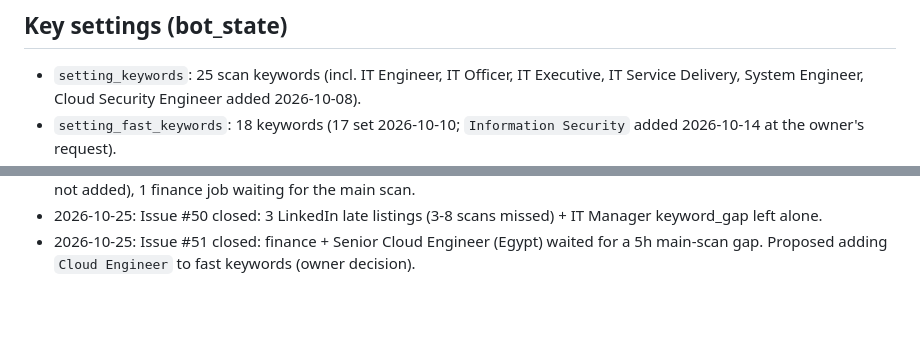
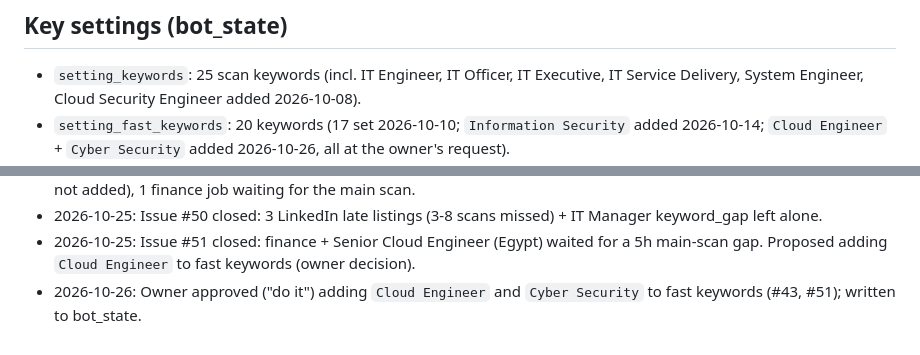
Before and after one commit to mohamedkhalaf0045-stack/job-alert, a Markdown page: docs/MEMORY.md, 2 parts joined by grey strips. GitHub-like rendering; blank space fills up the shorter version.

Commit message:
docs: fast keywords += Cloud Engineer, Cyber Security (owner approved)
Co-Authored-By: Claude Opus 5.5 <noreply@anthropic.com>
Claude-Session: https://claude.ai/code/session_01JWRBn5FuXTbpR3vJDoXWgb

```diff
--- a/docs/MEMORY.md
+++ b/docs/MEMORY.md
@@ -39,6 +39,6 @@ Last updated: 2026-10-15
 ## Key settings (bot_state)
 - `setting_keywords`: 25 scan keywords (incl. IT Engineer, IT Officer, IT Executive,
   IT Service Delivery, System Engineer, Cloud Security Engineer added 2026-10-08).
-- `setting_fast_keywords`: 18 keywords (17 set 2026-10-10; `Information Security` added 2026-10-14
-  at the owner's request).
+- `setting_fast_keywords`: 20 keywords (17 set 2026-10-10; `Information Security` added 2026-10-14;
+  `Cloud Engineer` + `Cyber Security` added 2026-10-26, all at the owner's request).
 - `setting_fast_locations`: not set, so the code default applies: UAE, Egypt, Oman
@@ -151,3 +151,4 @@ Open questions to owner: PR per stage? Still use `linux/`, Railway (`railway.tom
 - 2026-10-24: Issue #49 closed: 3 LinkedIn late listings, 2 email-only keyword_gaps (manager title; one-word Technician, not added), 1 finance job waiting for the main scan.
 - 2026-10-25: Issue #50 closed: 3 LinkedIn late listings (3-8 scans missed) + IT Manager keyword_gap left alone.
 - 2026-10-25: Issue #51 closed: finance + Senior Cloud Engineer (Egypt) waited for a 5h main-scan gap. Proposed adding `Cloud Engineer` to fast keywords (owner decision).
+- 2026-10-26: Owner approved ("do it") adding `Cloud Engineer` and `Cyber Security` to fast keywords (#43, #51); written to bot_state.
```
Also changed, not shown: other parts of docs/MEMORY.md (+1 -1 lines).
